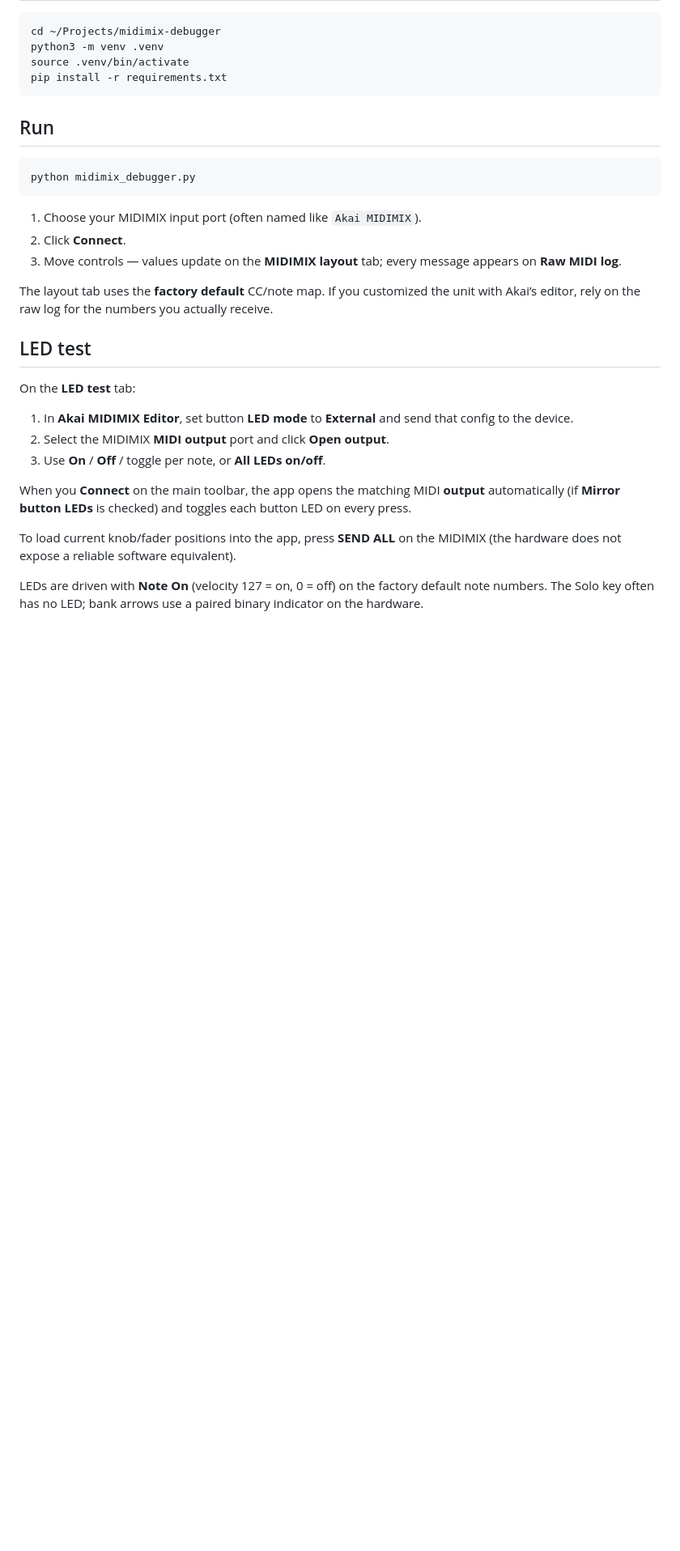
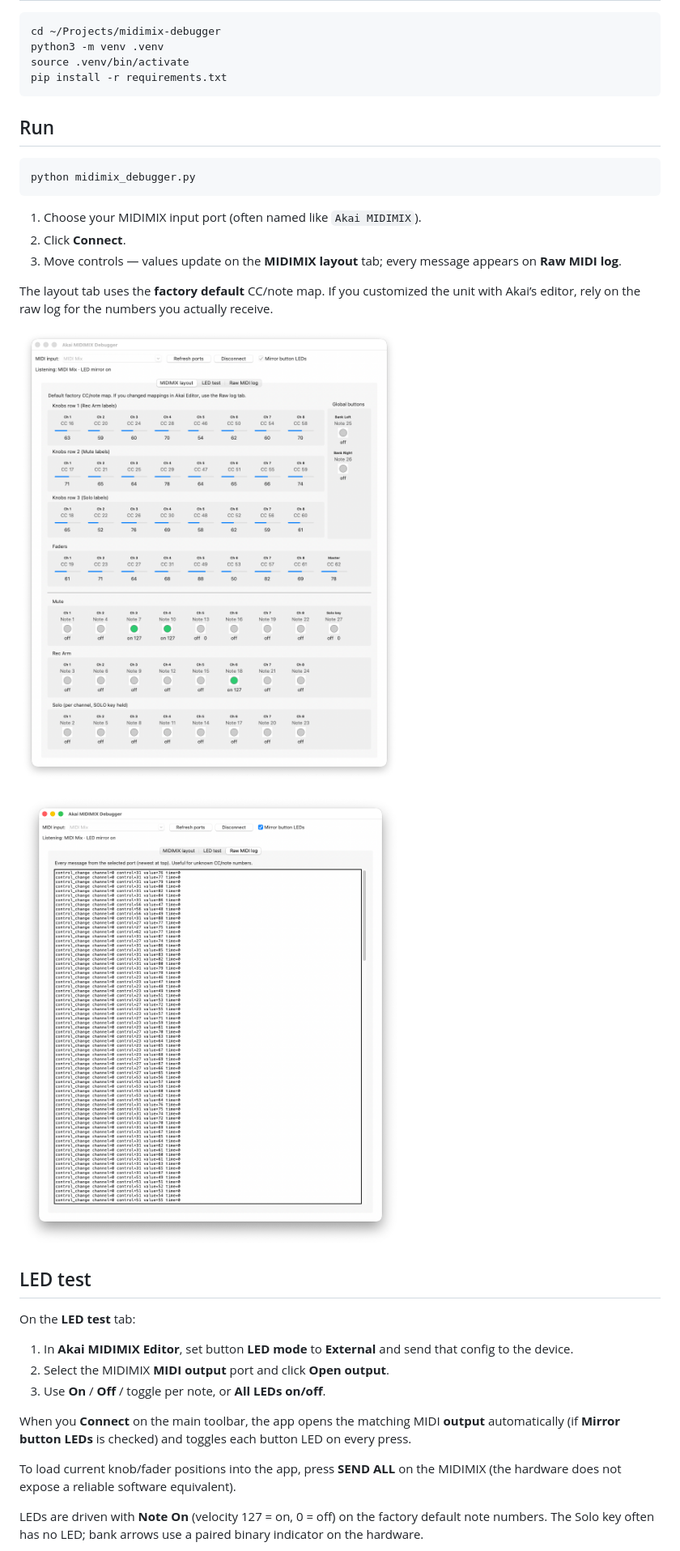
Before and after one commit to pjn2work/akai-midimix, a Markdown page: README.md, the part around one of its changes. Shown at 81% size. Rendered like a GitHub page; pictures changed too: img/layout.png (added), img/logs.png (added); blank space fills up the shorter version.

Commit message:
upload images

```diff
--- a/README.md
+++ b/README.md
@@ -30,6 +30,10 @@ python midimix_debugger.py
 
 The layout tab uses the **factory default** CC/note map. If you customized the unit with Akai’s editor, rely on the raw log for the numbers you actually receive.
 
+![MIDIMIX layout](img/layout.png)
+
+![Raw MIDI log](img/logs.png)
+
 ## LED test
 
 On the **LED test** tab:
```
Also changed, not shown: other parts of README.md (+2 -0 lines), img/leds.png (added), 1 other file.
